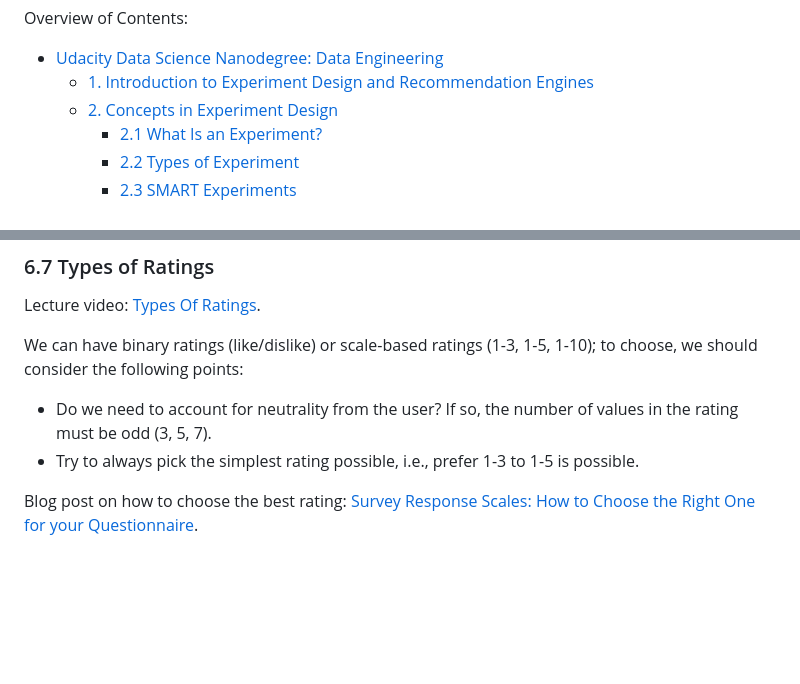
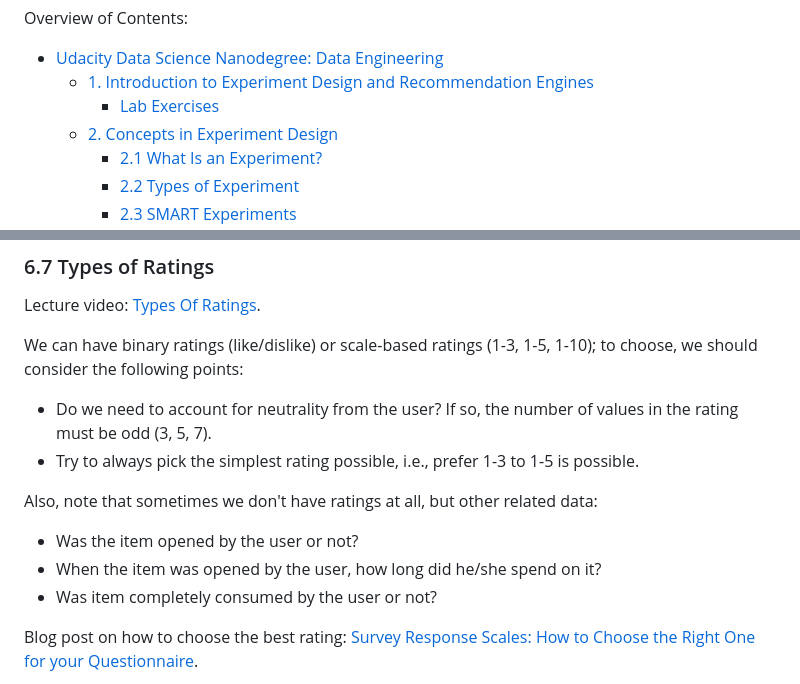
Before and after one commit to mxagar/data_science_udacity, a Markdown page: 04_ExperimentalDesign_RecSys/DSND_ExperimentalDesign_RecSys.md, 2 parts joined by grey strips. Drawn GitHub-style; blank space fills up the shorter version.

```diff
--- a/04_ExperimentalDesign_RecSys/DSND_ExperimentalDesign_RecSys.md
+++ b/04_ExperimentalDesign_RecSys/DSND_ExperimentalDesign_RecSys.md
@@ -19,6 +19,7 @@ Overview of Contents:
 
 - [Udacity Data Science Nanodegree: Data Engineering](#udacity-data-science-nanodegree-data-engineering)
   - [1. Introduction to Experiment Design and Recommendation Engines](#1-introduction-to-experiment-design-and-recommendation-engines)
+    - [Lab Exercises](#lab-exercises)
   - [2. Concepts in Experiment Design](#2-concepts-in-experiment-design)
     - [2.1 What Is an Experiment?](#21-what-is-an-experiment)
     - [2.2 Types of Experiment](#22-types-of-experiment)
@@ -1616,6 +1663,12 @@ We can have binary ratings (like/dislike) or scale-based ratings (1-3, 1-5, 1-10
 
 - Do we need to account for neutrality from the user? If so, the number of values in the rating must be odd (3, 5, 7).
 - Try to always pick the simplest rating possible, i.e., prefer 1-3 to 1-5 is possible.
+
+Also, note that sometimes we don't have ratings at all, but other related data:
+
+- Was the item opened by the user or not?
+- When the item was opened by the user, how long did he/she spend on it?
+- Was item completely consumed by the user or not?
 
 Blog post on how to choose the best rating: [Survey Response Scales: How to Choose the Right One for your Questionnaire](https://cxl.com/blog/survey-response-scales/).
 
```
Also changed, not shown: other parts of 04_ExperimentalDesign_RecSys/DSND_ExperimentalDesign_RecSys.md (+46 -0 lines).
